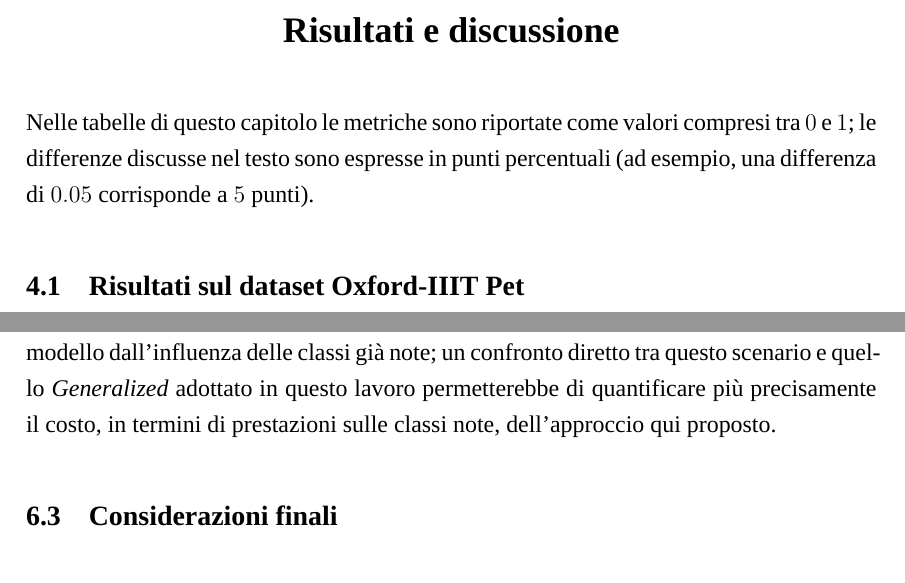
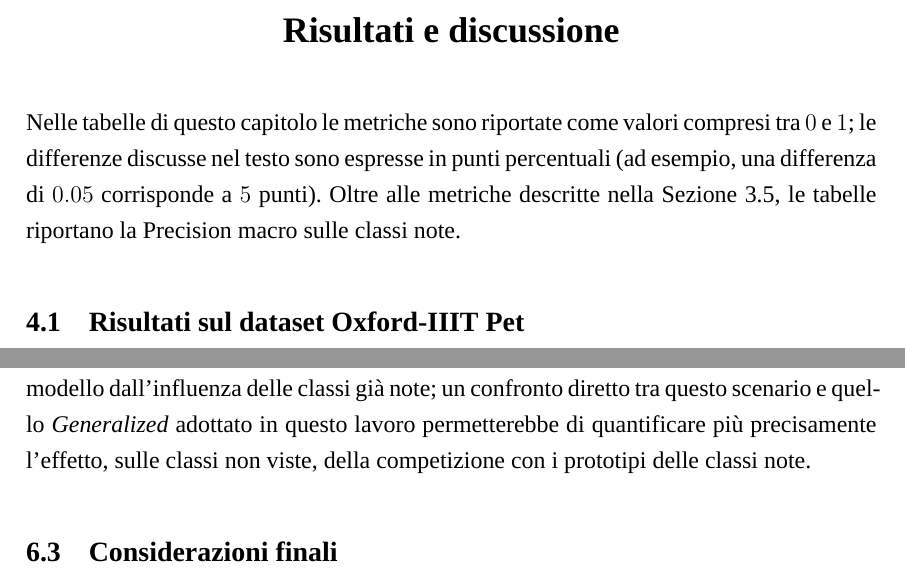
Before and after one commit to Umbriel24/TesiLatex, a LaTeX document (main.tex, which reads capitoli/capitolo4.tex, capitoli/capitolo6.tex): two parts of pages 20 and 35 of 37, joined at a grey line, cut so that both start at the same text. Compiled offline with XeLaTeX; a missing font is replaced by an installed copy or a similar font.

Commit message:
Ultime correzioni di coerenza dopo il controllo finale

```diff
--- a/capitoli/capitolo4.tex
+++ b/capitoli/capitolo4.tex
@@ -1,7 +1,7 @@
 \chapter{Risultati e discussione}
 \label{ch:risultati}
 
-Nelle tabelle di questo capitolo le metriche sono riportate come valori compresi tra $0$ e $1$; le differenze discusse nel testo sono espresse in punti percentuali (ad esempio, una differenza di $0.05$ corrisponde a $5$ punti).
+Nelle tabelle di questo capitolo le metriche sono riportate come valori compresi tra $0$ e $1$; le differenze discusse nel testo sono espresse in punti percentuali (ad esempio, una differenza di $0.05$ corrisponde a $5$ punti). Oltre alle metriche descritte nella Sezione~\ref{sec:metriche-valutazione}, le tabelle riportano la Precision macro sulle classi note.
 
 \section{Risultati sul dataset Oxford-IIIT Pet}
 \label{sec:pet}
--- a/capitoli/capitolo6.tex
+++ b/capitoli/capitolo6.tex
@@ -24,8 +24,8 @@ da quelli dovuti al rumore di inizializzazione.
 
 Infine, un'ulteriore direzione di ricerca potrebbe riguardare la valutazione del modello prototipico secondo lo scenario di \emph{few-shot puro},
 in cui la classificazione avviene esclusivamente tra le classi non viste, isolando così la capacità di apprendimento few-shot del modello dall'influenza delle classi già note;
-un confronto diretto tra questo scenario e quello \emph{Generalized} adottato in questo lavoro permetterebbe di quantificare più precisamente il costo, in termini di prestazioni sulle classi note,
-dell'approccio qui proposto.
+un confronto diretto tra questo scenario e quello \emph{Generalized} adottato in questo lavoro permetterebbe di quantificare più precisamente l'effetto, sulle classi non viste,
+della competizione con i prototipi delle classi note.
 
 \section{Considerazioni finali}
 Il presente elaborato ha affrontato un aspetto spesso trascurato nella valutazione dei modelli di classificazione:
```
Also changed, not shown: capitoli/capitolo2.tex (+1 -1 lines), capitoli/capitolo5.tex (+1 -1 lines), main.pdf, capitoli/capitolo4.tex (4 more changed lines).
